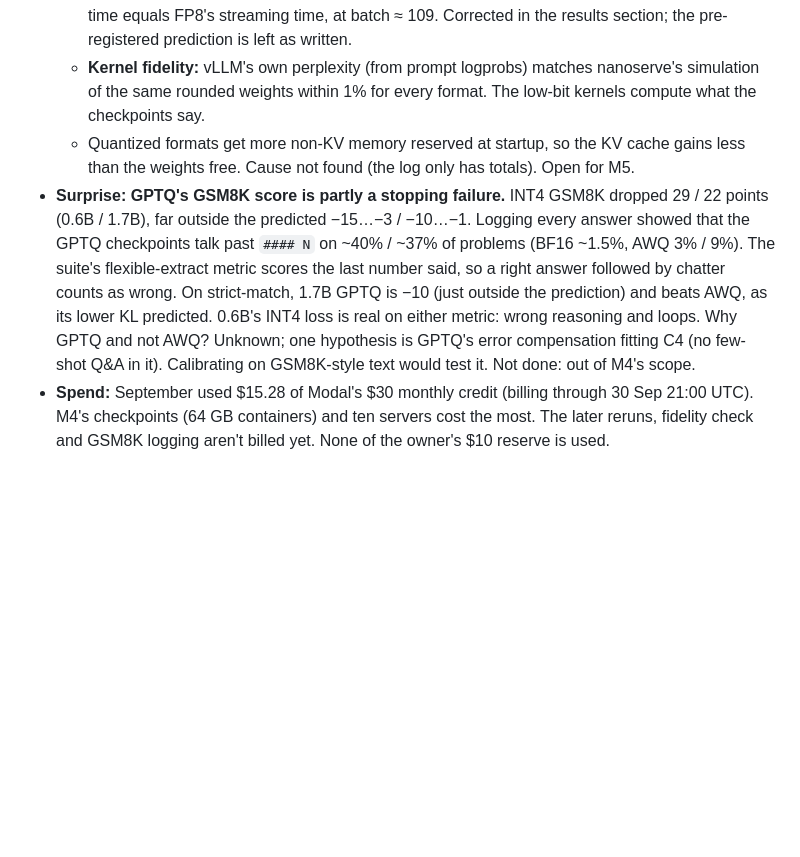
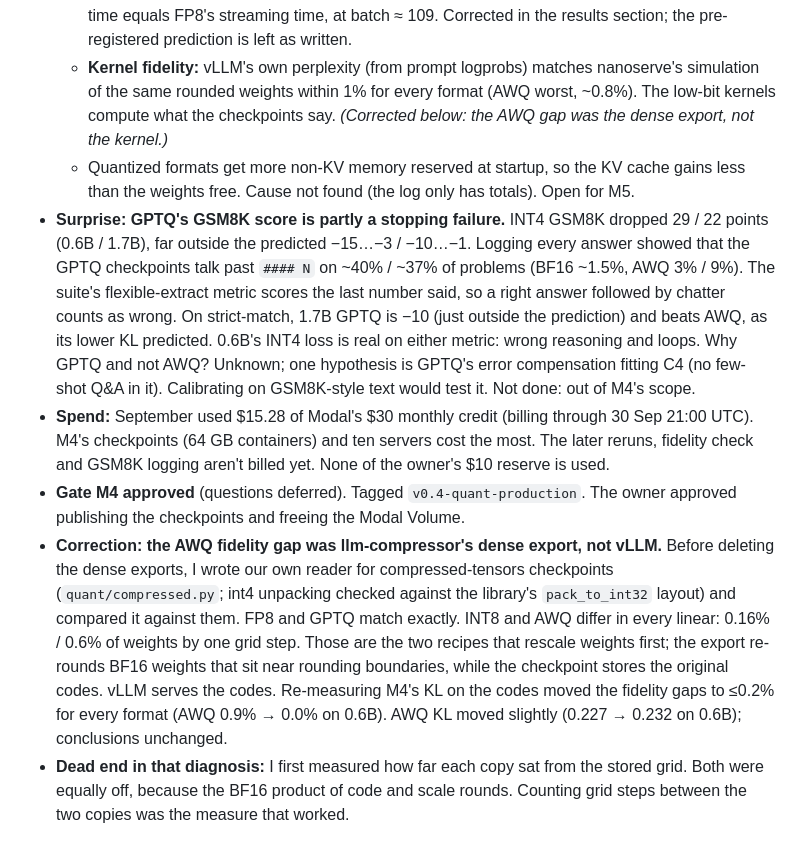
Before and after one commit to ish-codes-magic/bytes-per-token, a Markdown page: JOURNAL.md, the part around the change. Drawn GitHub-style; blank space fills up the shorter version.

Commit message:
Journal the M4 gate and the dense-export correction

```diff
--- a/JOURNAL.md
+++ b/JOURNAL.md
@@ -195,7 +195,8 @@ A dated, append-only log of decisions, dead ends and surprises. Dead ends stay h
     streaming time, at batch ≈ 109. Corrected in the results section; the pre-registered prediction is left as
     written.
   - **Kernel fidelity:** vLLM's own perplexity (from prompt logprobs) matches nanoserve's simulation of the
-    same rounded weights within 1% for every format. The low-bit kernels compute what the checkpoints say.
+    same rounded weights within 1% for every format (AWQ worst, ~0.8%). The low-bit kernels compute what the
+    checkpoints say. *(Corrected below: the AWQ gap was the dense export, not the kernel.)*
   - Quantized formats get more non-KV memory reserved at startup, so the KV cache gains less than the weights
     free. Cause not found (the log only has totals). Open for M5.
 - **Surprise: GPTQ's GSM8K score is partly a stopping failure.** INT4 GSM8K dropped 29 / 22 points (0.6B / 1.7B),
@@ -209,3 +210,16 @@ A dated, append-only log of decisions, dead ends and surprises. Dead ends stay h
 - **Spend:** September used $15.28 of Modal's $30 monthly credit (billing through 30 Sep 21:00 UTC). M4's
   checkpoints (64 GB containers) and ten servers cost the most. The later reruns, fidelity check and GSM8K
   logging aren't billed yet. None of the owner's $10 reserve is used.
+- **Gate M4 approved** (questions deferred). Tagged `v0.4-quant-production`. The owner approved publishing
+  the checkpoints and freeing the Modal Volume.
+- **Correction: the AWQ fidelity gap was llm-compressor's dense export, not vLLM.** Before deleting the
+  dense exports, I wrote our own reader for compressed-tensors checkpoints (`quant/compressed.py`; int4
+  unpacking checked against the library's `pack_to_int32` layout) and compared it against them. FP8 and
+  GPTQ match exactly. INT8 and AWQ differ in every linear: 0.16% / 0.6% of weights by one grid step. Those
+  are the two recipes that rescale weights first; the export re-rounds BF16 weights that sit near rounding
+  boundaries, while the checkpoint stores the original codes. vLLM serves the codes. Re-measuring M4's KL on
+  the codes moved the fidelity gaps to ≤0.2% for every format (AWQ 0.9% → 0.0% on 0.6B). AWQ KL moved
+  slightly (0.227 → 0.232 on 0.6B); conclusions unchanged.
+- **Dead end in that diagnosis:** I first measured how far each copy sat from the stored grid. Both were
+  equally off, because the BF16 product of code and scale rounds. Counting grid steps between the two copies
+  was the measure that worked.
```
